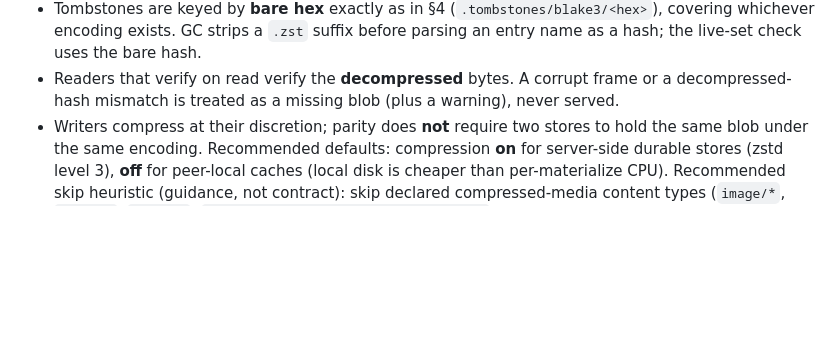
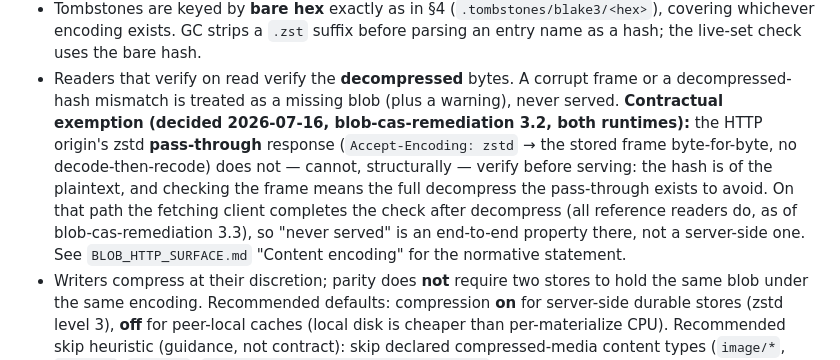
Before and after one commit to bgstratt/nodalmerge, a Markdown page: docs/BLOB_STORAGE_LAYOUT.md, the part around the change. Drawn GitHub-style; blank space fills up the shorter version.

```diff
--- a/docs/BLOB_STORAGE_LAYOUT.md
+++ b/docs/BLOB_STORAGE_LAYOUT.md
@@ -176,6 +176,16 @@ A blob with hash `<hex>` exists as **exactly one** of:
 - Readers that verify on read verify the **decompressed** bytes. A corrupt
   frame or a decompressed-hash mismatch is treated as a missing blob
   (plus a warning), never served.
+  **Contractual exemption (decided 2026-07-16, blob-cas-remediation 3.2,
+  both runtimes):** the HTTP origin's zstd **pass-through** response
+  (`Accept-Encoding: zstd` → the stored frame byte-for-byte, no
+  decode-then-recode) does not — cannot, structurally — verify before
+  serving: the hash is of the plaintext, and checking the frame means the
+  full decompress the pass-through exists to avoid. On that path the
+  fetching client completes the check after decompress (all reference
+  readers do, as of blob-cas-remediation 3.3), so "never served" is an
+  end-to-end property there, not a server-side one. See
+  `BLOB_HTTP_SURFACE.md` "Content encoding" for the normative statement.
 - Writers compress at their discretion; parity does **not** require two
   stores to hold the same blob under the same encoding. Recommended
   defaults: compression **on** for server-side durable stores (zstd level
```
Also changed, not shown: docs/BLOB_HTTP_SURFACE.md (+19 -2 lines).
